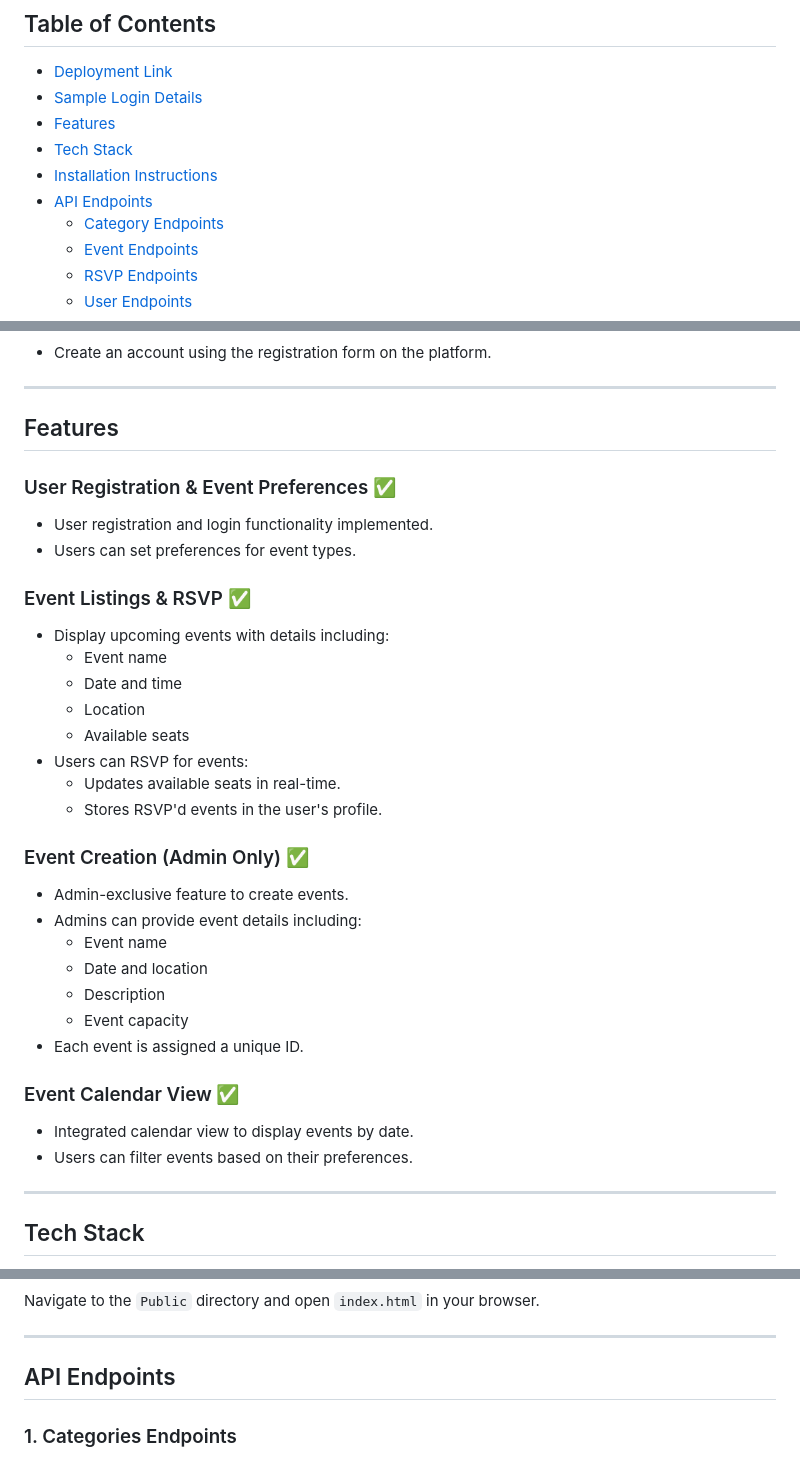
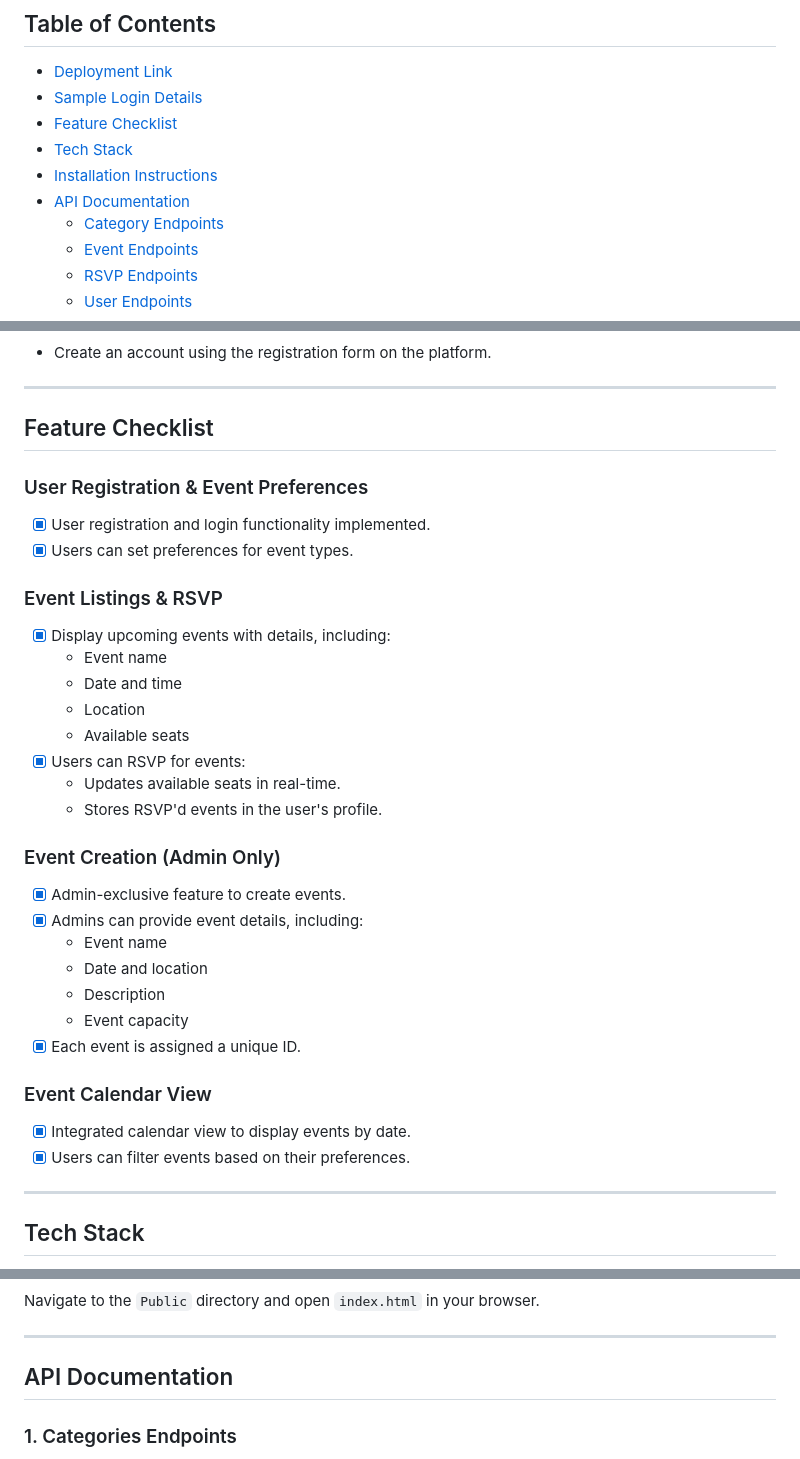
Before and after one commit to brabentil/Eventify-Campus, a Markdown page: README.md, 3 parts joined by grey strips. Rendered like a GitHub page.

```diff
--- a/README.md
+++ b/README.md
@@ -8,10 +8,10 @@ Eventify is a campus event management system that allows students and staff to v
 
 - [Deployment Link](#deployment-link)
 - [Sample Login Details](#sample-login-details)
-- [Features](#features)
+- [Feature Checklist](#feature-checklist)
 - [Tech Stack](#tech-stack)
 - [Installation Instructions](#installation-instructions)
-- [API Endpoints](#api-endpoints)
+- [API Documentation](#api-documentation)
   - [Category Endpoints](#1-categories-endpoints)
   - [Event Endpoints](#2-events-endpoints)
   - [RSVP Endpoints](#3-rsvps-endpoints)
@@ -42,35 +42,34 @@ If authentication is required, you can use the following test login credentials:
 
 ---
 
-## Features
+## Feature Checklist
 
-### User Registration & Event Preferences ✅
-- User registration and login functionality implemented.
-- Users can set preferences for event types.
+### User Registration & Event Preferences
+- [x] User registration and login functionality implemented.
+- [x] Users can set preferences for event types.
 
-### Event Listings & RSVP ✅
-- Display upcoming events with details including:
+### Event Listings & RSVP
+- [x] Display upcoming events with details, including:
   - Event name
   - Date and time
   - Location
   - Available seats
-- Users can RSVP for events:
+- [x] Users can RSVP for events:
   - Updates available seats in real-time.
   - Stores RSVP'd events in the user's profile.
 
-### Event Creation (Admin Only) ✅
-- Admin-exclusive feature to create events.
-- Admins can provide event details including:
+### Event Creation (Admin Only)
+- [x] Admin-exclusive feature to create events.
+- [x] Admins can provide event details, including:
   - Event name
   - Date and location
   - Description
   - Event capacity
-- Each event is assigned a unique ID.
+- [x] Each event is assigned a unique ID.
 
-### Event Calendar View ✅
-- Integrated calendar view to display events by date.
-- Users can filter events based on their preferences.
-
+### Event Calendar View
+- [x] Integrated calendar view to display events by date.
+- [x] Users can filter events based on their preferences.
 
 ---
 
@@ -118,7 +117,7 @@ Navigate to the `Public` directory and open `index.html` in your browser.
 
 ---
 
-## API Endpoints
+## API Documentation
 
 ### 1. Categories Endpoints
 The following endpoints handle operations related to **categories**, such as creating, deleting, updating, and retrieving categories.
```
Also changed, not shown: other parts of README.md (+1 -1 lines).
